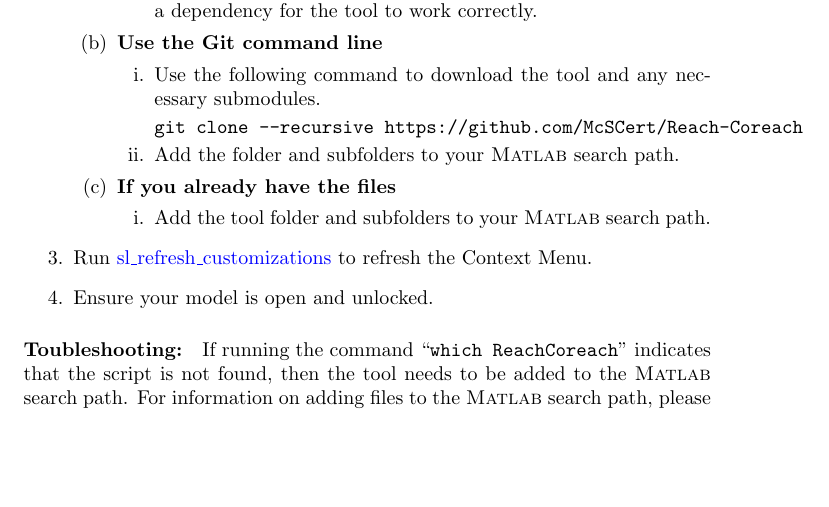
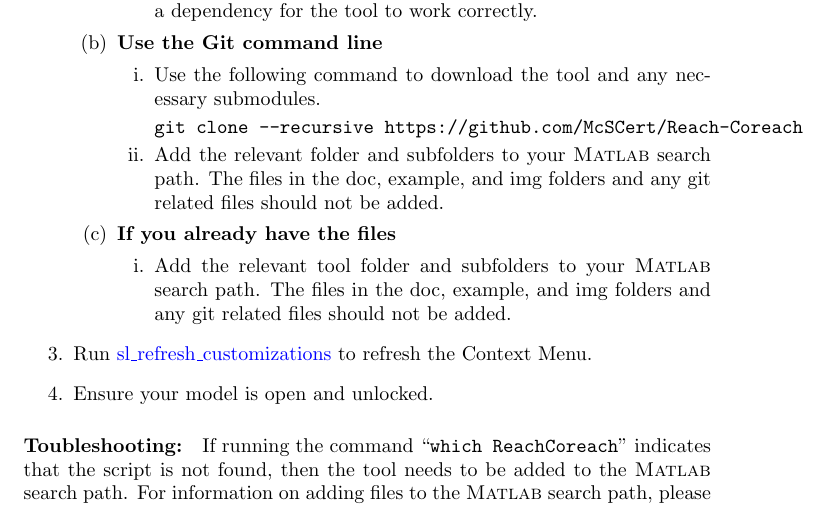
Before and after one commit to McSCert/Reach-Coreach, a LaTeX document (doc/tex/ReachCoreach_UserGuide.tex): part of page 4 of 13, cut so that both start at the same text, the shorter picture padded with empty space. The pictures show the PDF file doc/ReachCoreach_UserGuide.pdf that the author committed with the source.

```diff
--- a/doc/tex/ReachCoreach_UserGuide.tex
+++ b/doc/tex/ReachCoreach_UserGuide.tex
@@ -139,11 +139,11 @@
 				\item Use the following command to download the tool and any necessary submodules.
 				\hspace{-5em}\begin{verbatim}git clone --recursive https://github.com/McSCert/Reach-Coreach
 				\end{verbatim}
-				\item Add the folder and subfolders to your \mpath.
+				\item Add the relevant folder and subfolders to your \mpath. The files in the doc, example, and img folders and any git related files should not be added.
 			\end{enumerate}
 			\item \textbf{If you already have the files}
 			\begin{enumerate}
-						\item Add the tool folder and subfolders to your \mpath.
+						\item Add the relevant tool folder and subfolders to your \mpath. The files in the doc, example, and img folders and any git related files should not be added.
 			\end{enumerate}
 	\end{enumerate}
 	\item Run \href{https://www.mathworks.com/help/simulink/ug/registering-customizations.html}{sl\_refresh\_customizations} to refresh the Context Menu.
```
Also changed, not shown: doc/ReachCoreach_UserGuide.pdf, 10 other files.
